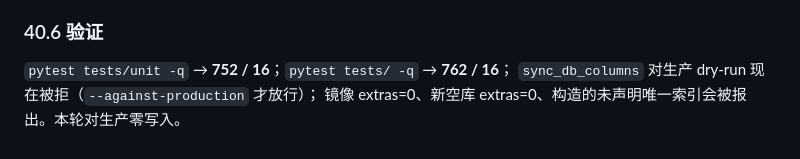
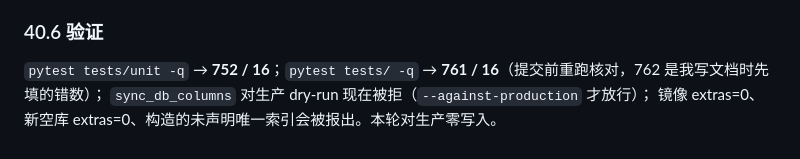
Before and after one commit to Lwb1397111398/fund-insight, a Markdown page: docs/迭代计划/2026-09-21-S4a-v7.4-代码评审修订.md, the part around the change. Rendered like a GitHub page.

```diff
--- a/docs/迭代计划/2026-09-21-S4a-v7.4-代码评审修订.md
+++ b/docs/迭代计划/2026-09-21-S4a-v7.4-代码评审修订.md
@@ -1677,6 +1677,6 @@ SQLite"时的 `KeyError`。
 **连续第四轮被点**，已单列工单，下一批做。
 
 ### 40.6 验证
-`pytest tests/unit -q` → **752 / 16**；`pytest tests/ -q` → **762 / 16**；
+`pytest tests/unit -q` → **752 / 16**；`pytest tests/ -q` → **761 / 16**（提交前重跑核对，762 是我写文档时先填的错数）；
 `sync_db_columns` 对生产 dry-run 现在被拒（`--against-production` 才放行）；
 镜像 extras=0、新空库 extras=0、构造的未声明唯一索引会被报出。本轮对生产零写入。
```
Also changed, not shown: docs/迭代计划/评分记录.md (+2 -0 lines).
